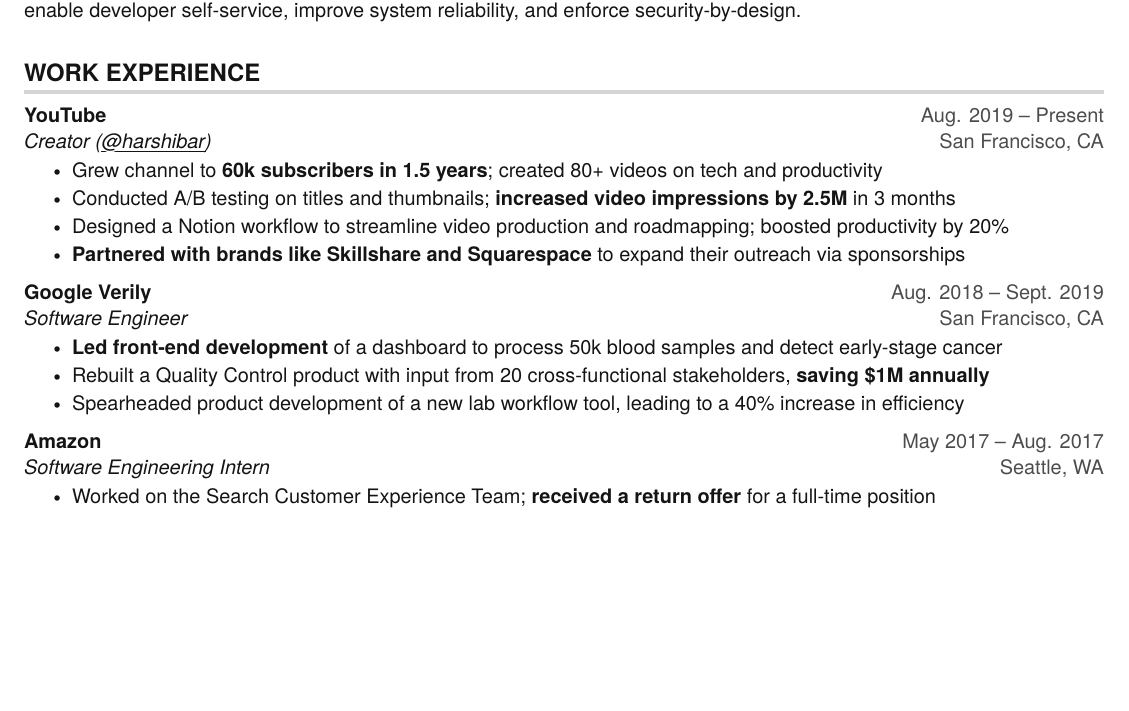
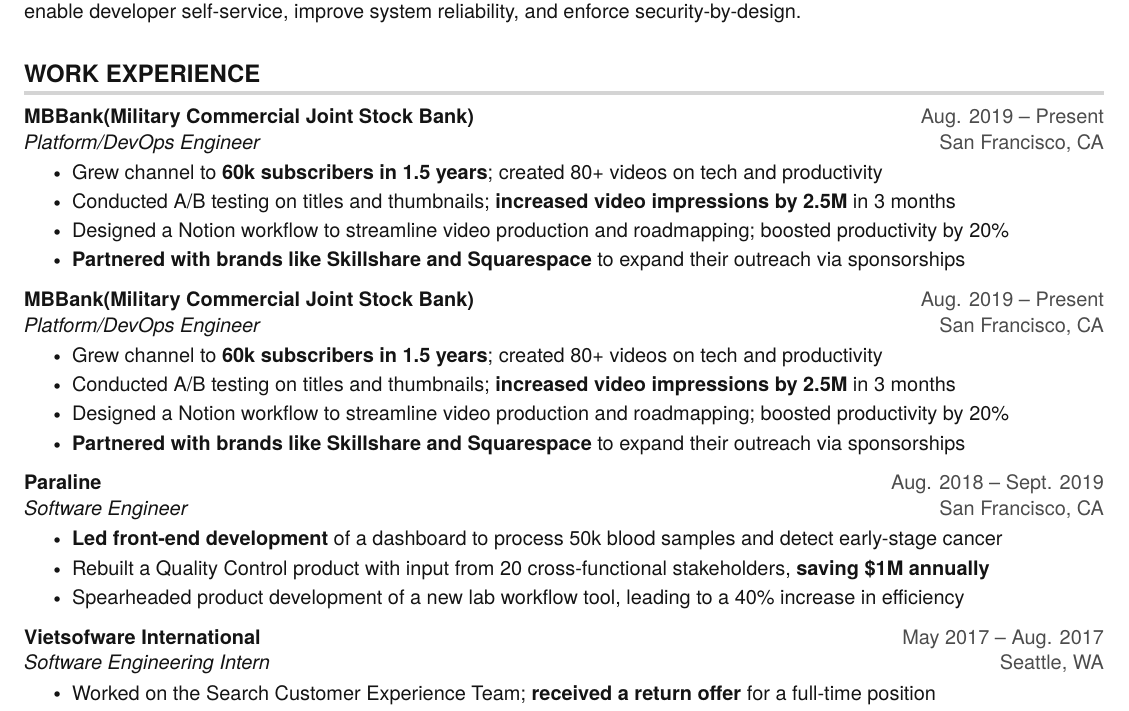
Before and after one commit to KhanhHoangNam/resume, a LaTeX CV (1st_resume.tex): part of the page before the commit and part of page 1 of 2 after it, cut so that both start at the same text, the shorter picture padded with empty space. Compiled offline with pdfLaTeX.

Commit message:
feat:[work experience] updated

```diff
--- a/1st_resume.tex
+++ b/1st_resume.tex
@@ -156,8 +156,18 @@
 \resumeSubHeadingListStart
 
   \resumeSubheading
-    {YouTube}{Aug. 2019 -- Present}
-    {Creator (\href{https://www.youtube.com/c/harshibar}{\myuline {@harshibar}})}{San Francisco, CA}
+    {MBBank(Military Commercial Joint Stock Bank)}{Aug. 2019 -- Present}
+    {Platform/DevOps Engineer}{San Francisco, CA}
+    \resumeItemListStart
+      \resumeItem{Grew channel to \textbf{60k subscribers in 1.5 years}; created 80+ videos on tech and productivity}
+      \resumeItem{Conducted A/B testing on titles and thumbnails; \textbf{increased video impressions by 2.5M} in 3 months}
+      \resumeItem{Designed a Notion workflow to streamline video production and roadmapping; boosted productivity by 20\%}
+      \resumeItem{\textbf{Partnered with brands like Skillshare and Squarespace} to expand their outreach via sponsorships}
+    \resumeItemListEnd
+
+    \resumeSubheading
+    {MBBank(Military Commercial Joint Stock Bank)}{Aug. 2019 -- Present}
+    {Platform/DevOps Engineer}{San Francisco, CA}
     \resumeItemListStart
       \resumeItem{Grew channel to \textbf{60k subscribers in 1.5 years}; created 80+ videos on tech and productivity}
       \resumeItem{Conducted A/B testing on titles and thumbnails; \textbf{increased video impressions by 2.5M} in 3 months}
@@ -166,7 +176,7 @@
     \resumeItemListEnd
 
   \resumeSubheading
-    {Google Verily}{Aug. 2018 -- Sept. 2019}
+    {Paraline}{Aug. 2018 -- Sept. 2019}
     {Software Engineer}{San Francisco, CA}
     \resumeItemListStart
       \resumeItem{\textbf{Led front-end development} of a dashboard to process 50k blood samples and detect early-stage cancer}
@@ -175,7 +185,7 @@
     \resumeItemListEnd
 
   \resumeSubheading
-    {Amazon}{May 2017 -- Aug. 2017}
+    {Vietsofware International}{May 2017 -- Aug. 2017}
     {Software Engineering Intern}{Seattle, WA}
     \resumeItemListStart
       \resumeItem{Worked on the Search Customer Experience Team; \textbf{received a return offer} for a full-time position}
```
